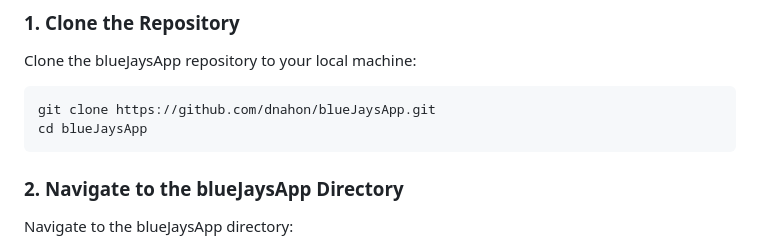
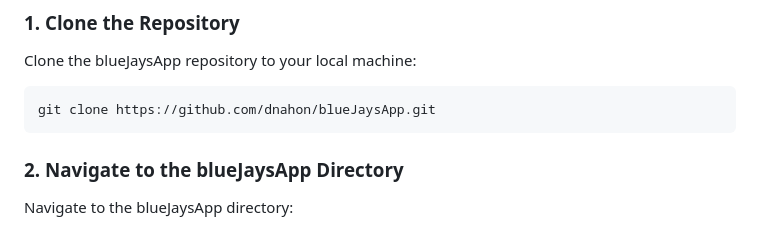
Before and after one commit to dnahon/blueJaysApp, a Markdown page: README.md, the part around the change. GitHub-like rendering.

````diff
--- a/README.md
+++ b/README.md
@@ -33,7 +33,6 @@ Clone the blueJaysApp repository to your local machine:
 
 ```shell
 git clone https://github.com/dnahon/blueJaysApp.git
-cd blueJaysApp
 ```
 
 ### 2. Navigate to the blueJaysApp Directory
````
